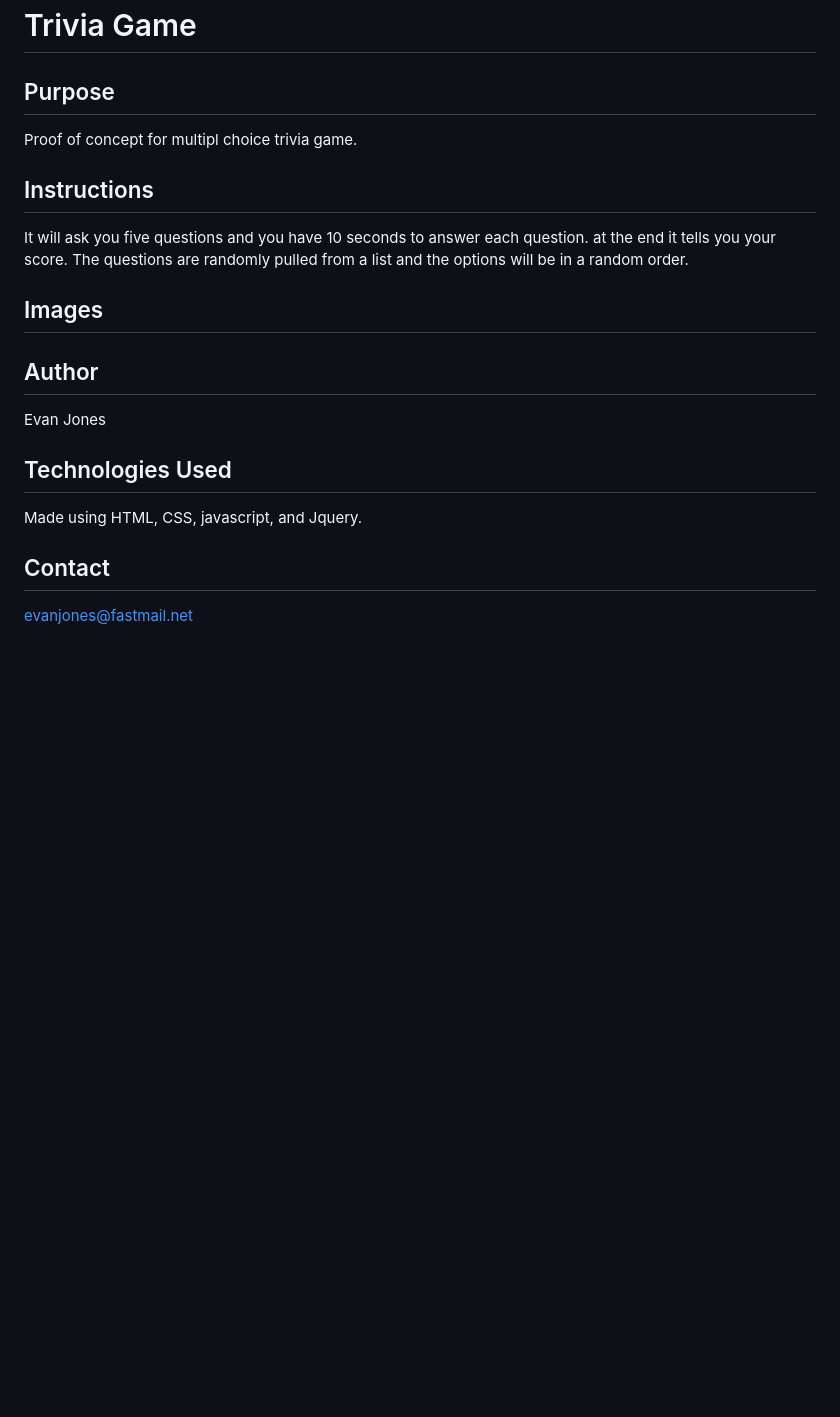
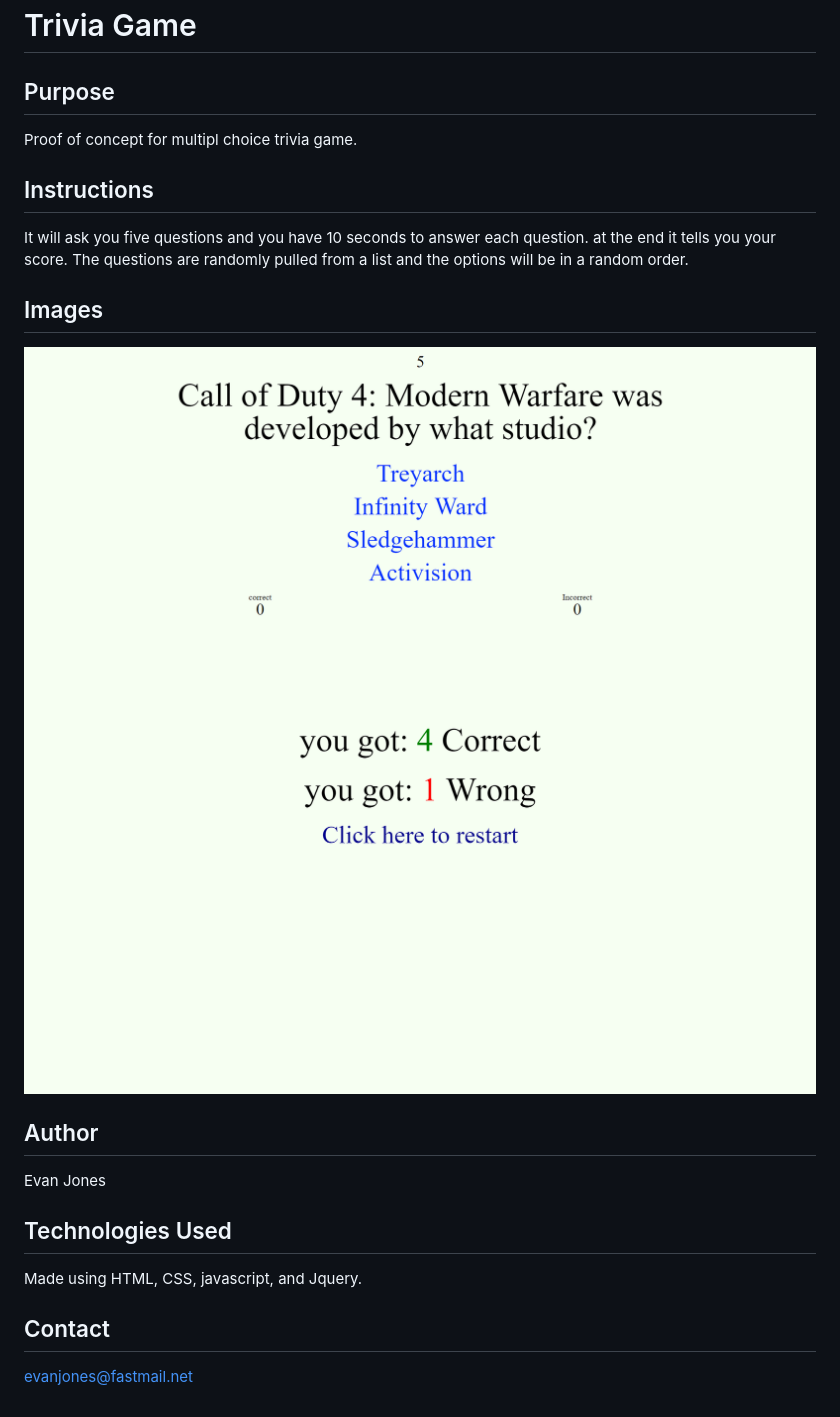
Before and after one commit to EvanJJones/TriviaGame, a Markdown page: README.md, the part around the change. Drawn GitHub-style; pictures changed too: Trivia.png (added), TriviaScreenshot2.png (added); blank space fills up the shorter version.

Commit message:
Updated readme wiht images

```diff
--- a/README.md
+++ b/README.md
@@ -1,18 +1,26 @@
 # Trivia Game
 
 ## Purpose
+
 Proof of concept for multipl choice trivia game.
 
 ## Instructions
+
 It will ask you five questions and you have 10 seconds to answer each question. at the end it tells you your score. The questions are randomly pulled from a list and the options will be in a random order.
 
 ## Images
 
+![Screenshot](./Trivia.png)
+![Screenshot2](./TriviaScreenshot2.png)
+
 ## Author
+
 Evan Jones
 
 ## Technologies Used
+
 Made using HTML, CSS, javascript, and Jquery.
 
 ## Contact
+
 evanjones@fastmail.net
```
